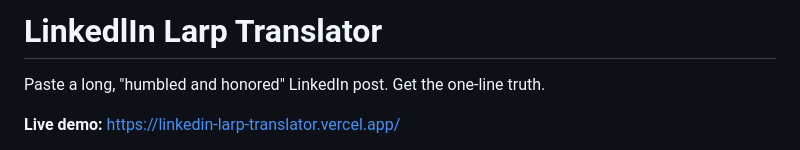
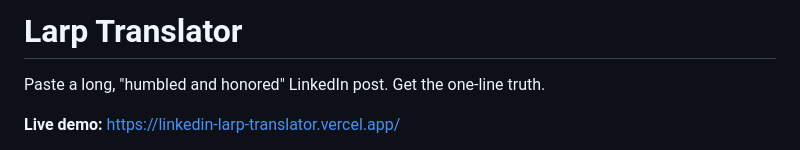
Before and after one commit to Jeri20/LinkedIn_Larp_Translator, a Markdown page: README.md, the part around the change. GitHub-like rendering.

```diff
--- a/README.md
+++ b/README.md
@@ -1,4 +1,4 @@
-# LinkedlIn Larp Translator
+# Larp Translator
 
 Paste a long, "humbled and honored" LinkedIn post. Get the one-line truth.
 
```
